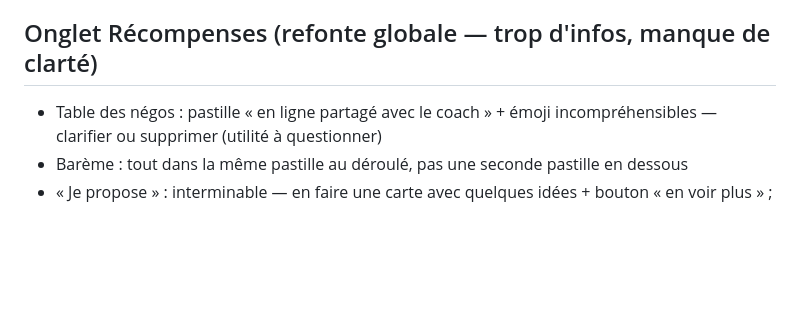
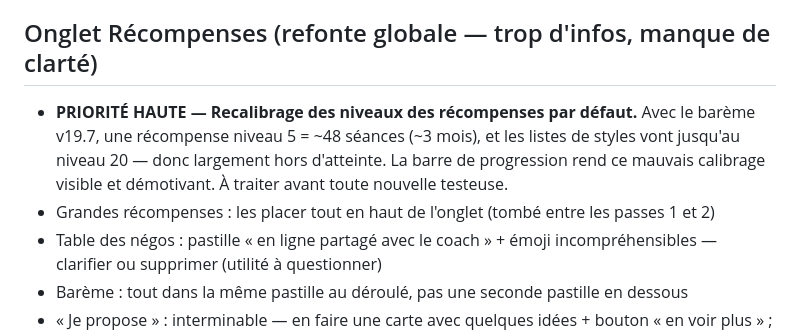
Before and after one commit to zaramitt/level-up, a Markdown page: BACKLOG.md, the part around the change. GitHub-like rendering; blank space fills up the shorter version.

Commit message:
docs: backlog recalibrage des niveaux de récompenses
Co-Authored-By: Claude Fable 5 <noreply@anthropic.com>
Claude-Session: https://claude.ai/code/session_01Y5KLerdfcWZdiseCVvF5QB

```diff
--- a/BACKLOG.md
+++ b/BACKLOG.md
@@ -30,6 +30,13 @@ traiter un item.
 
 ## Onglet Récompenses (refonte globale — trop d'infos, manque de clarté)
 
+- **PRIORITÉ HAUTE — Recalibrage des niveaux des récompenses par défaut.**
+  Avec le barème v19.7, une récompense niveau 5 = ~48 séances (~3 mois), et
+  les listes de styles vont jusqu'au niveau 20 — donc largement hors
+  d'atteinte. La barre de progression rend ce mauvais calibrage visible et
+  démotivant. À traiter avant toute nouvelle testeuse.
+- Grandes récompenses : les placer tout en haut de l'onglet (tombé entre les
+  passes 1 et 2)
 - Table des négos : pastille « en ligne partagé avec le coach » + émoji
   incompréhensibles — clarifier ou supprimer (utilité à questionner)
 - Barème : tout dans la même pastille au déroulé, pas une seconde pastille en
```
Also changed, not shown: DECISIONS.md (+4 -0 lines).
